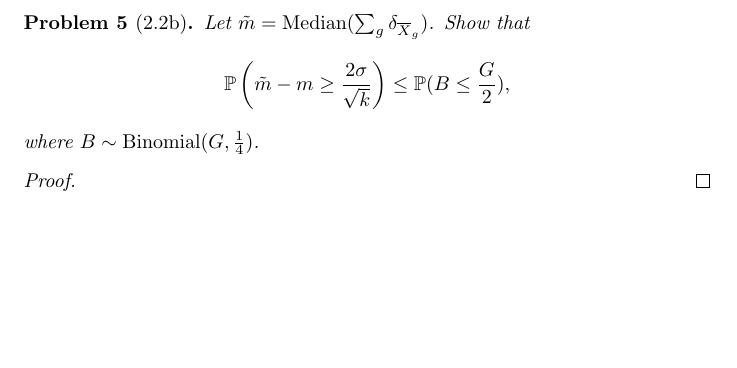
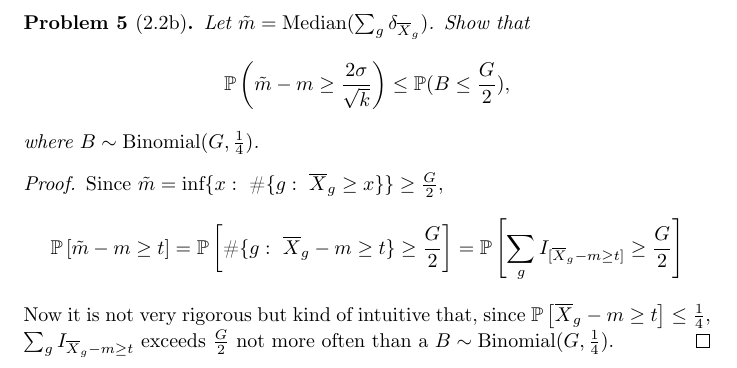
Before and after one commit to SomeoneSerge/hdstats, a LaTeX problem sheet (hw1/hdstats-hw1-sergei-k.tex): part of page 3 of 3, cut so that both start at the same text, the shorter picture padded with empty space. Compiled offline with XeLaTeX.

Commit message:
hw1p2.2b sketch

```diff
--- a/hw1/hdstats-hw1-sergei-k.tex
+++ b/hw1/hdstats-hw1-sergei-k.tex
@@ -128,6 +128,21 @@ Show that
 where \( B\sim\operatorname{Binomial}(G, \frac14) \).
 \end{problem}
 \begin{proof}
+Since \( \tilde{m} = \inf\{x:~\#\{g:~\overline{X}_g\geq x\}\} \geq \frac{G}{2} \),
+\[
+\mathbb{P}\left[\tilde{m} - m \geq t \right]
+= \mathbb{P}\left[
+\#\{g:~\overline{X}_g - m\geq t\} \geq \frac{G}{2}
+\right]
+= \mathbb{P}\left[
+\sum_g I_{[\overline{X}_g - m\geq t]} \geq \frac{G}{2}
+\right]
+\]
+Now it is not very rigorous but kind of intuitive that,
+since \( \mathbb{P}\left[ \overline{X}_g - m \geq t \right] \leq \frac14 \),
+\( \sum_g I_{\overline{X}_g - m \geq t} \)
+exceeds \( \frac{G}{2} \) not more often
+than a \( B\sim\operatorname{Binomial}(G, \frac14) \).
 \end{proof}
 
 \end{document}
```
